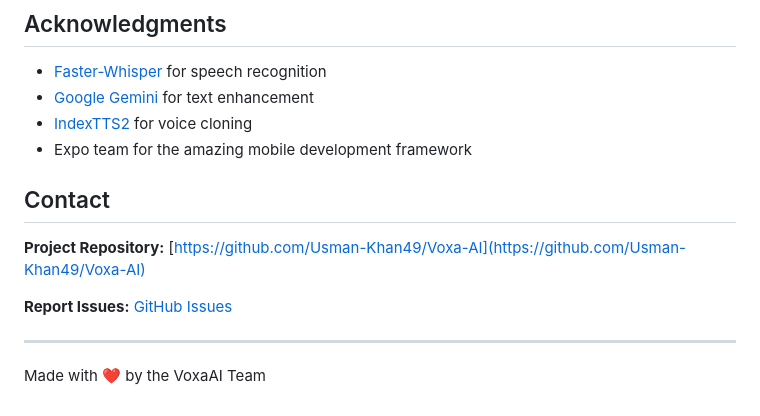
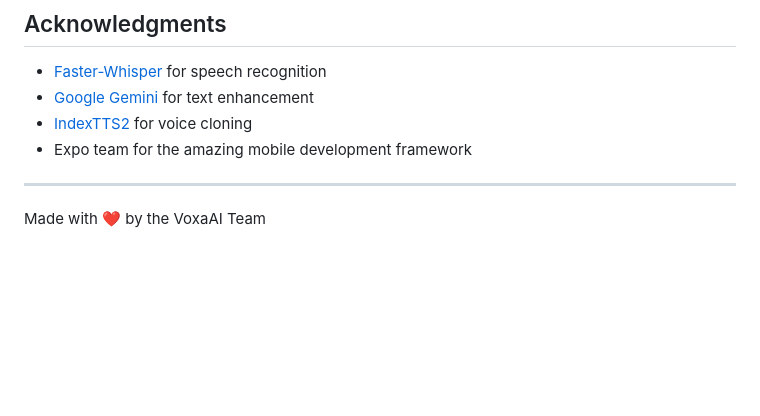
Before and after one commit to Usman-Khan49/Voxa-AI, a Markdown page: README.md, the part around the change. Rendered like a GitHub page; blank space fills up the shorter version.

```diff
--- a/README.md
+++ b/README.md
@@ -246,13 +246,6 @@ This project is licensed under the MIT License - see the [LICENSE](LICENSE) file
 - [Google Gemini](https://ai.google.dev/) for text enhancement
 - [IndexTTS2](https://github.com/index-tts/index-tts) for voice cloning
 - Expo team for the amazing mobile development framework
-
-## Contact
-
-**Project Repository:** [https://github.com/Usman-Khan49/Voxa-AI](https://github.com/Usman-Khan49/Voxa-AI)
-
-**Report Issues:** [GitHub Issues](https://github.com/Usman-Khan49/Voxa-AI/issues)
-
 ---
 
 Made with ❤️ by the VoxaAI Team
```
